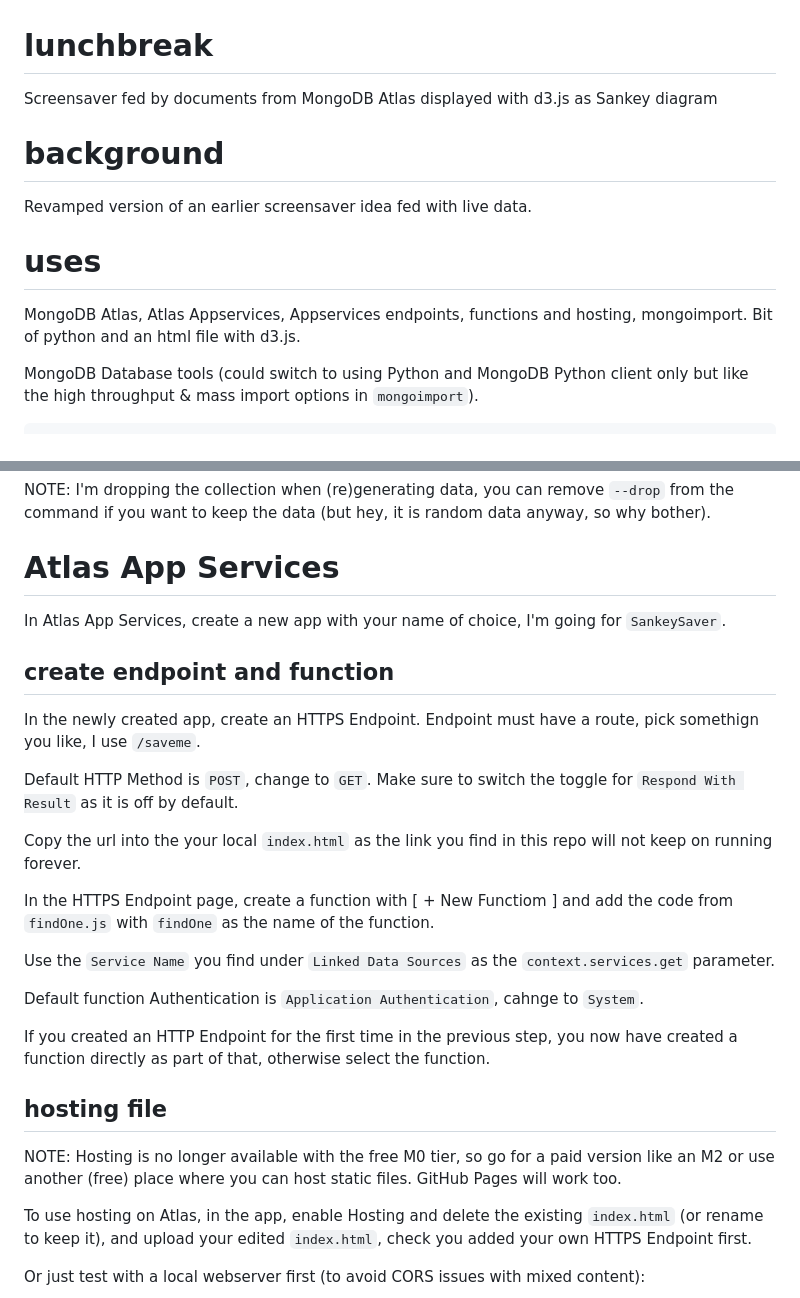
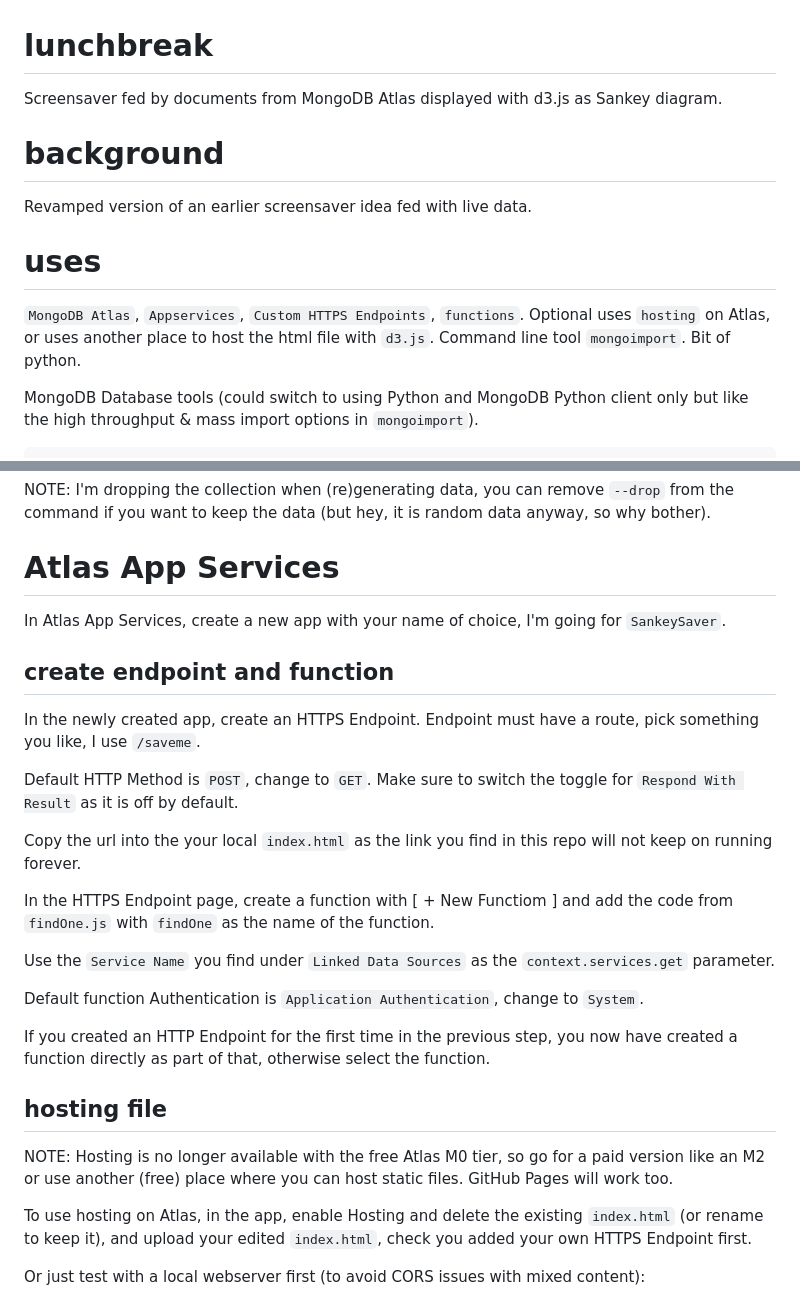
Before and after one commit to taatuut/lunchbreak, a Markdown page: README.md, 2 parts joined by grey strips. Drawn GitHub-style.

Commit message:
More readable readme.

```diff
--- a/README.md
+++ b/README.md
@@ -1,5 +1,5 @@
 # lunchbreak
-Screensaver fed by documents from MongoDB Atlas displayed with d3.js as Sankey diagram
+Screensaver fed by documents from MongoDB Atlas displayed with d3.js as Sankey diagram.
 
 # background
 
@@ -7,7 +7,7 @@ Revamped version of an earlier screensaver idea fed with live data.
 
 # uses
 
-MongoDB Atlas, Atlas Appservices, Appservices endpoints, functions and hosting, mongoimport. Bit of python and an html file with d3.js.
+`MongoDB Atlas`, `Appservices`, `Custom HTTPS Endpoints`, `functions`. Optional uses `hosting` on Atlas, or uses another place to host the html file with `d3.js`. Command line tool `mongoimport`. Bit of python.
 
 MongoDB Database tools (could switch to using Python and MongoDB Python client only but like the high throughput & mass import options in `mongoimport`).
 
@@ -39,12 +38,10 @@ Run the Python script as long as you want (break with ˆC) to create data and pi
 NOTE: I'm dropping the collection when (re)generating data, you can remove `--drop` from the command if you want to keep the data (but hey, it is random data anyway, so why bother).
 
 # Atlas App Services
-
 In Atlas App Services, create a new app with your name of choice, I'm going for `SankeySaver`.
 
 ## create endpoint and function
-
-In the newly created app, create an HTTPS Endpoint. Endpoint must have a route, pick somethign you like, I use `/saveme`.
+In the newly created app, create an HTTPS Endpoint. Endpoint must have a route, pick something you like, I use `/saveme`.
 
 Default HTTP Method is `POST`, change to `GET`. Make sure to switch the toggle for `Respond With Result` as it is off by default.
 
@@ -54,13 +51,12 @@ In the HTTPS Endpoint page, create a function with [ + New Functiom ] and add th
 
 Use the `Service Name` you find under `Linked Data Sources` as the `context.services.get` parameter.
 
-Default function Authentication is `Application Authentication`, cahnge to `System`.
+Default function Authentication is `Application Authentication`, change to `System`.
 
 If you created an HTTP Endpoint for the first time in the previous step, you now have created a function directly as part of that, otherwise select the function.
 
 ## hosting file
-
-NOTE: Hosting is no longer available with the free M0 tier, so go for a paid version like an M2 or use another (free) place where you can host static files. GitHub Pages will work too.
+NOTE: Hosting is no longer available with the free Atlas M0 tier, so go for a paid version like an M2 or use another (free) place where you can host static files. GitHub Pages will work too.
 
 To use hosting on Atlas, in the app, enable Hosting and delete the existing `index.html` (or rename to keep it), and upload your edited `index.html`, check you added your own HTTPS Endpoint first.
 
```
Also changed, not shown: other parts of README.md (+0 -3 lines).
